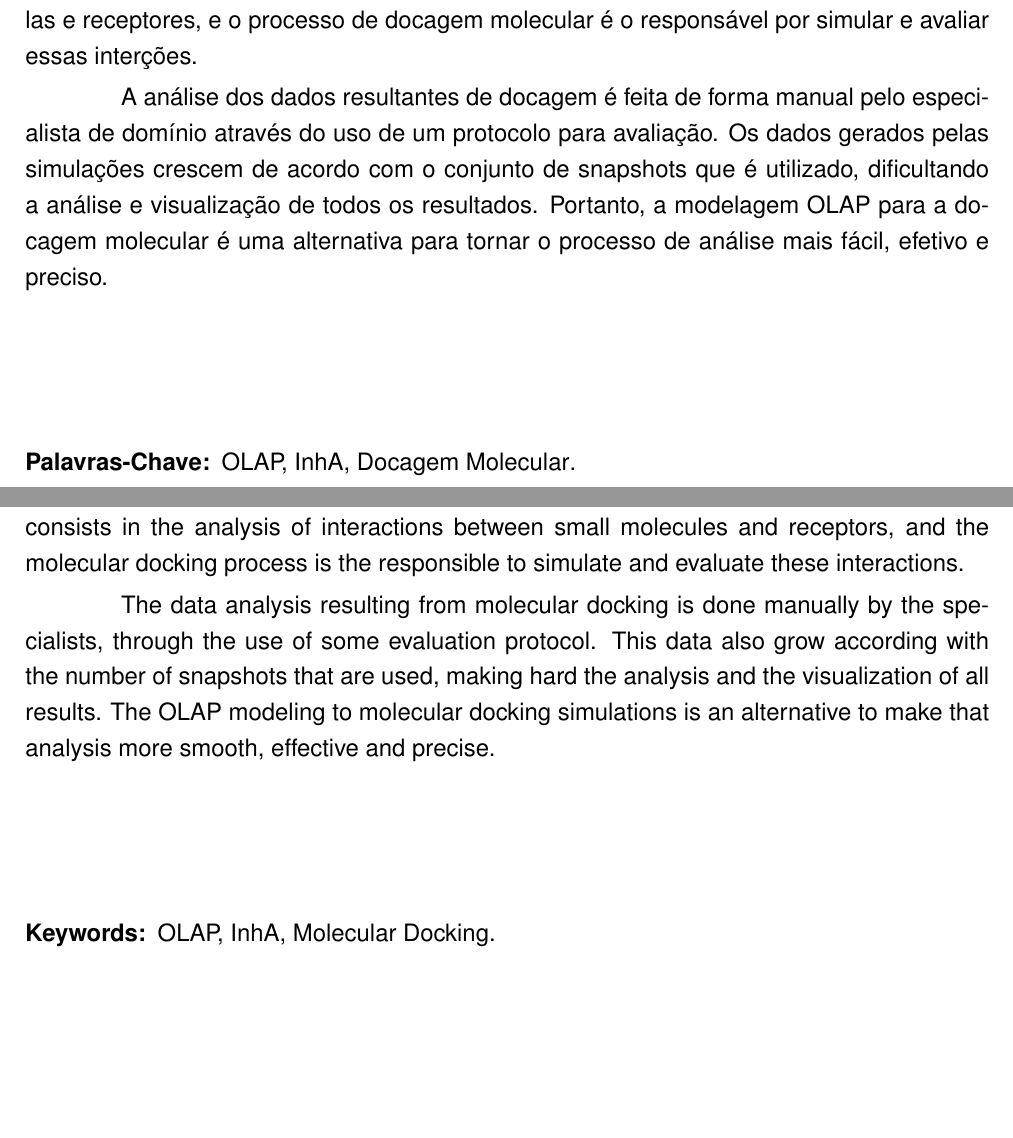
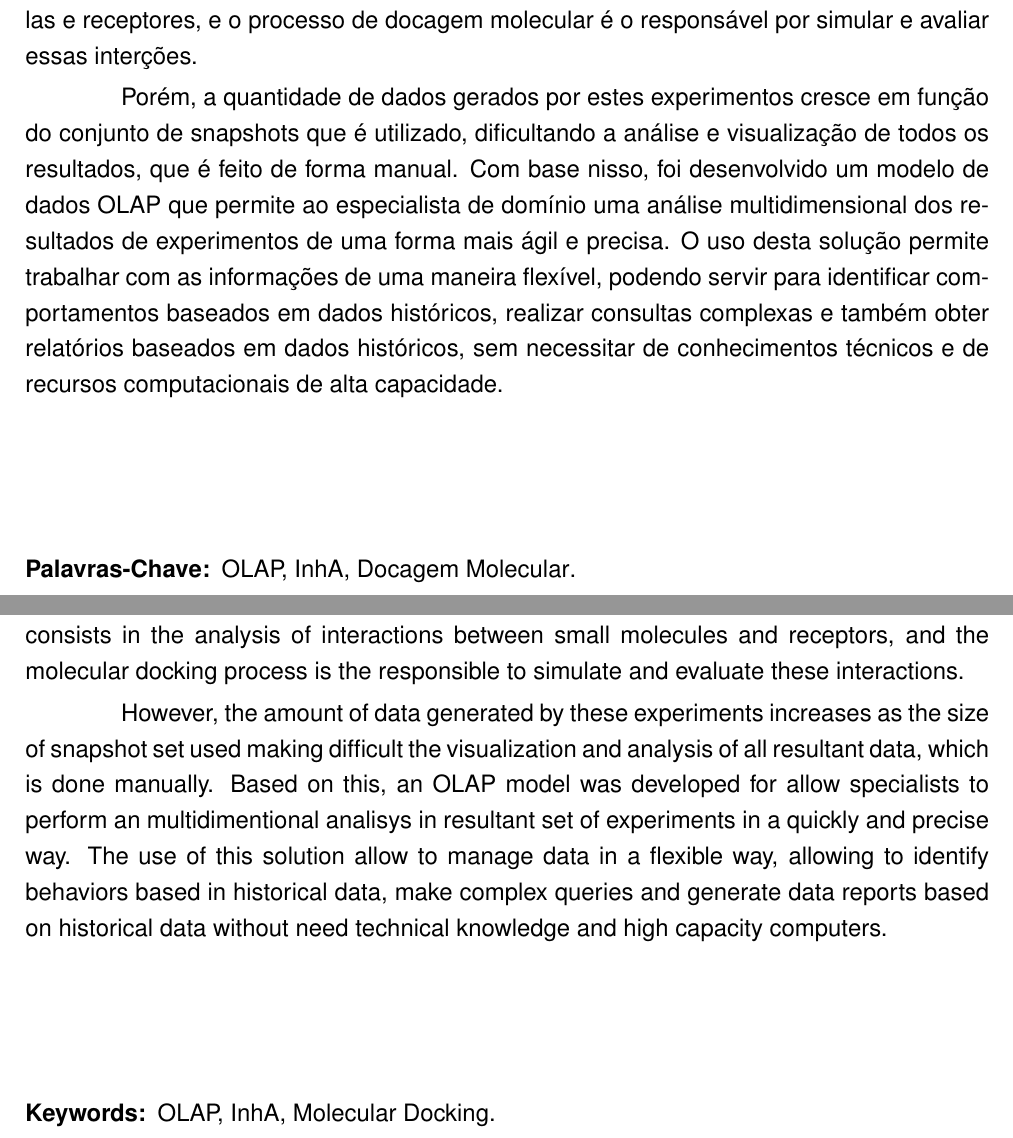
Before and after one commit to memorais/tc2_olap, a LaTeX thesis (tcc.tex): two parts of pages 2 and 3 of 55, joined at a grey line, cut so that both start at the same text, the shorter picture padded with empty space. Compiled offline with pdfLaTeX.

Commit message:
Alteração resumo

```diff
--- a/tcc.tex
+++ b/tcc.tex
@@ -117,7 +117,7 @@ O processo de desenvolvimento de novos fármacos é uma atividade fundamental pa
 
 A área de bioinformática tem como um de seus objetivos, através do uso de recursos e técnicas computacionais, acelerar e aprimorar o processo de desenvolvimento de medicamentos. Esse processo consiste na análise das interações entre pequenas moléculas e receptores, e o processo de docagem molecular é o responsável por simular e avaliar essas interções.
 
-A análise dos dados resultantes de docagem é feita de forma manual pelo especialista de domínio através do uso de um protocolo para avaliação. Os dados gerados pelas simulações crescem de acordo com o conjunto de snapshots que é utilizado, dificultando a análise e visualização de todos os resultados. Portanto, a modelagem OLAP para a docagem molecular é uma alternativa para tornar o processo de análise mais fácil, efetivo e preciso.
+Porém, a quantidade de dados gerados por estes experimentos cresce em função do conjunto de snapshots que é utilizado, dificultando a análise e visualização de todos os resultados, que é feito de forma manual. Com base nisso, foi desenvolvido um modelo de dados OLAP que permite ao especialista de domínio uma análise multidimensional dos resultados de experimentos de uma forma mais ágil e precisa. O uso desta solução permite trabalhar com as informações de uma maneira flexível, podendo servir para identificar comportamentos baseados em dados históricos, realizar consultas complexas e também obter relatórios baseados em dados históricos, sem necessitar de conhecimentos técnicos e de recursos computacionais de alta capacidade.
 
 \end{resumo}
 
@@ -131,7 +131,7 @@ The drug development process is an very important activity for pharmaceutical in
 
 The bioinformatics field have as one of their objectives, through the use of computational resources, speed up and improve the process of drug development. This process consists in the analysis of interactions between small molecules and receptors, and the molecular docking process is the responsible to simulate and evaluate these interactions.
 
-The data analysis resulting from molecular docking is done manually by the specialists, through the use of some evaluation protocol. This data also grow according with the number of snapshots that are used, making hard the analysis and the visualization of all results. The OLAP modeling to molecular docking simulations is an alternative to make that analysis more smooth, effective and precise.
+However, the amount of data generated by these experiments increases as the size of snapshot set used making difficult the visualization and analysis of all resultant data, which is done manually. Based on this, an OLAP model was developed for allow specialists to perform an multidimentional analisys in resultant set of experiments in a quickly and precise way. The use of this solution allow to manage data in a flexible way, allowing to identify behaviors based in historical data, make complex queries and generate data reports based on historical data without need technical knowledge and high capacity computers.
 
 \end{abstract}
 
```
Also changed, not shown: 2 other files.
